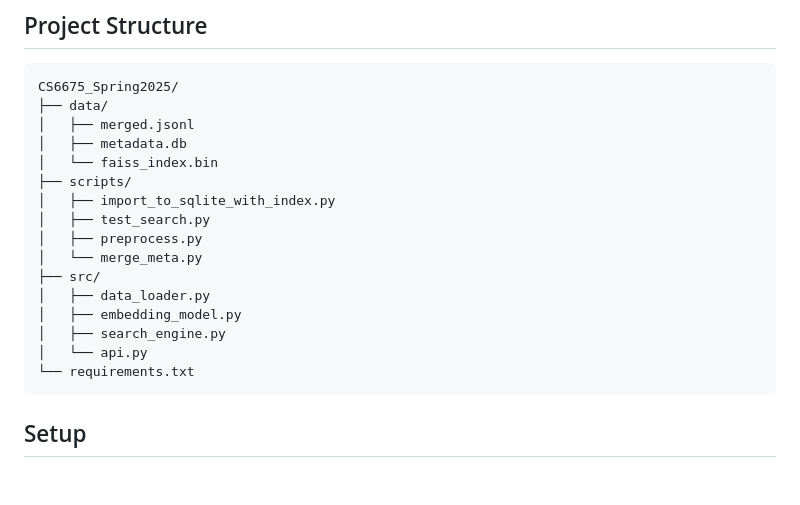
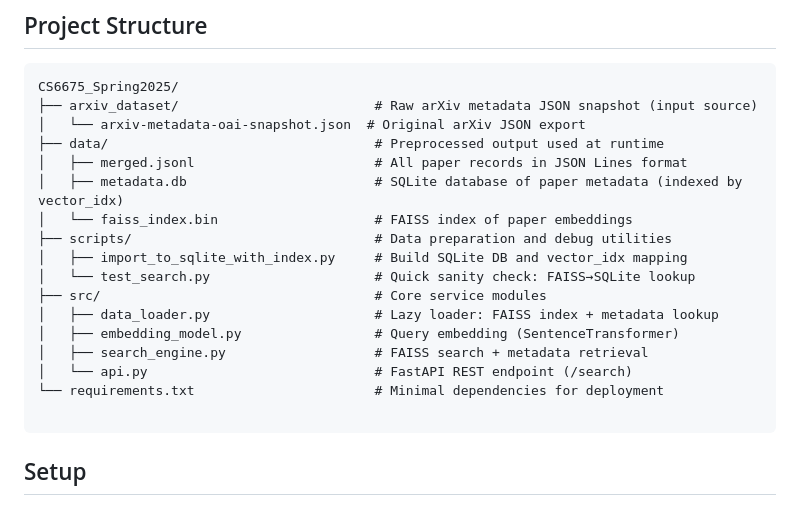
Before and after one commit to Youmiao015/CS6675_Spring2025, a Markdown page: readme.md, the part around the change. GitHub-like rendering; blank space fills up the shorter version.

````diff
--- a/readme.md
+++ b/readme.md
@@ -10,21 +10,22 @@ This project implements a semantic search API over arXiv metadata using sentence
 
 ```
 CS6675_Spring2025/
-├── data/
-│   ├── merged.jsonl
-│   ├── metadata.db
-│   └── faiss_index.bin
-├── scripts/
-│   ├── import_to_sqlite_with_index.py
-│   ├── test_search.py
-│   ├── preprocess.py
-│   └── merge_meta.py
-├── src/
-│   ├── data_loader.py
-│   ├── embedding_model.py
-│   ├── search_engine.py
-│   └── api.py
-└── requirements.txt
+├── arxiv_dataset/                         # Raw arXiv metadata JSON snapshot (input source)
+│   └── arxiv-metadata-oai-snapshot.json  # Original arXiv JSON export
+├── data/                                  # Preprocessed output used at runtime
+│   ├── merged.jsonl                       # All paper records in JSON Lines format
+│   ├── metadata.db                        # SQLite database of paper metadata (indexed by vector_idx)
+│   └── faiss_index.bin                    # FAISS index of paper embeddings
+├── scripts/                               # Data preparation and debug utilities
+│   ├── import_to_sqlite_with_index.py     # Build SQLite DB and vector_idx mapping
+│   └── test_search.py                     # Quick sanity check: FAISS→SQLite lookup
+├── src/                                   # Core service modules
+│   ├── data_loader.py                     # Lazy loader: FAISS index + metadata lookup
+│   ├── embedding_model.py                 # Query embedding (SentenceTransformer)
+│   ├── search_engine.py                   # FAISS search + metadata retrieval
+│   └── api.py                             # FastAPI REST endpoint (/search)
+└── requirements.txt                       # Minimal dependencies for deployment
+
 ```
 
 ## Setup
````
